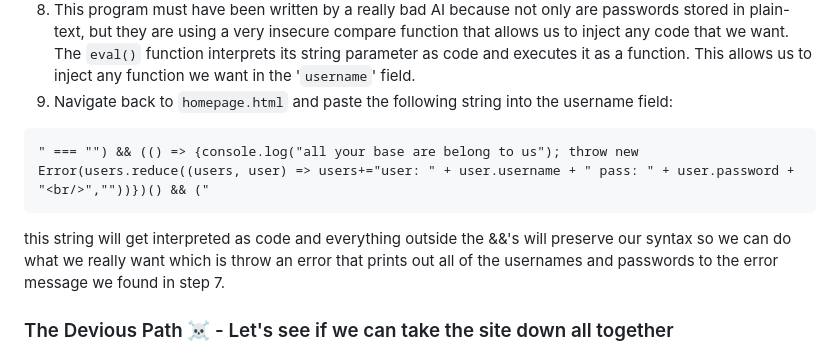
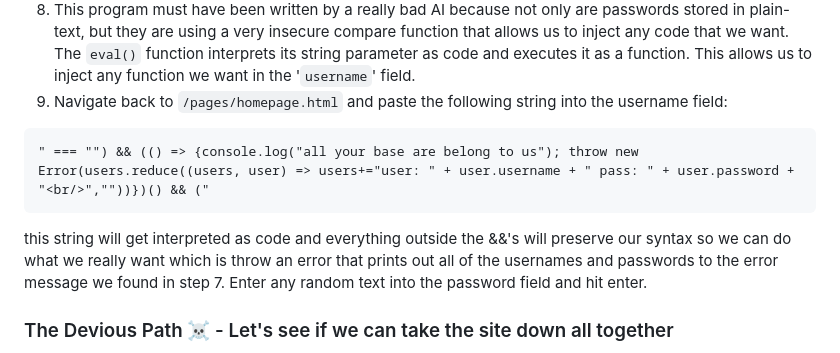
Before and after one commit to veyyz/application-security-lab, a Markdown page: README.md, the part around the change printed below. Rendered like a GitHub page.

Commit message:
Update Instructions

````diff
--- a/README.md
+++ b/README.md
@@ -85,11 +85,11 @@ Performing interactive testing means trying trying to find flaws in a running ap
 6. Bingo! `/routes/login.js` should have something interesting lets take a look. Go ahead and navigate to that path.
 7. Hmm seems like if a user fails authentication the logic redirects them with an error message in the url. We might be able to exploit this for some good old-fashioned **exfiltration**. Let's navigate to the `/helpers/auth.js` path and see how that error message is set.
 8. This program must have been written by a really bad AI because not only are passwords stored in plain-text, but they are using a very insecure compare function that allows us to inject any code that we want. The `eval()` function interprets its string parameter as code and executes it as a function. This allows us to inject any function we want in the '`username`' field.
-9. Navigate back to `homepage.html` and paste the following string into the username field:
+9. Navigate back to `/pages/homepage.html` and paste the following string into the username field:
 ```
 " === "") && (() => {console.log("all your base are belong to us"); throw new Error(users.reduce((users, user) => users+="user: " + user.username + " pass: " + user.password + "<br/>",""))})() && ("
 ```
-this string will get interpreted as code and everything outside the &&'s will preserve our syntax so we can do what we really want which is throw an error that prints out all of the usernames and passwords to the error message we found in step 7.
+this string will get interpreted as code and everything outside the &&'s will preserve our syntax so we can do what we really want which is throw an error that prints out all of the usernames and passwords to the error message we found in step 7. Enter any random text into the password field and hit enter.
 ### The Devious Path ☠️ - Let's see if we can take the site down all together
 10. Great! We've got our usernames and passwords, let's crash this sucker and get out of here. Paste the following string into the username field:
 ```
````
Also changed, not shown: other parts of README.md (+1 -1 lines).
